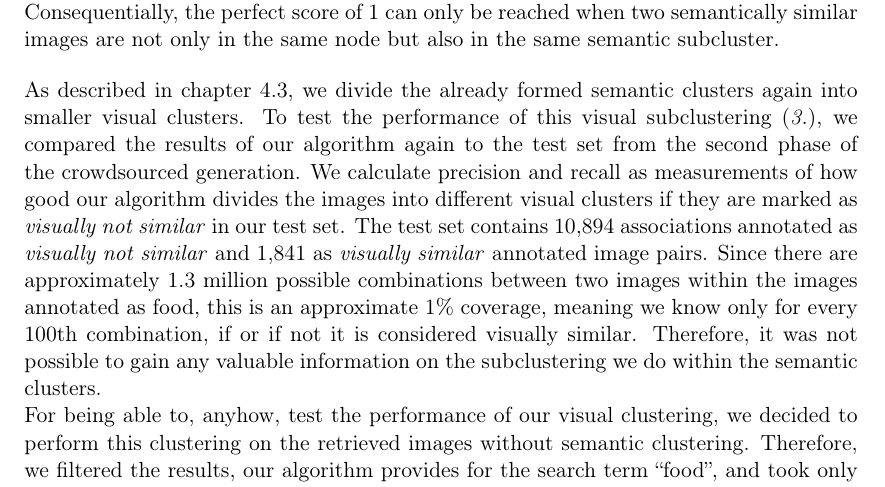
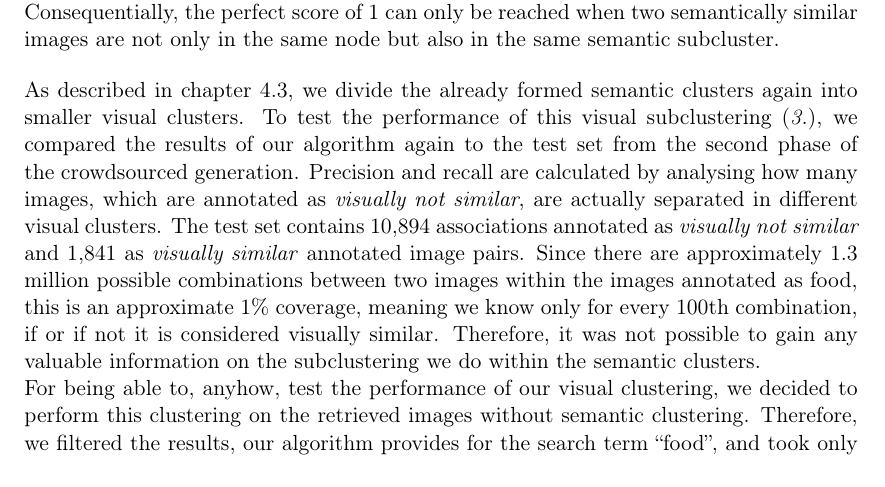
Before and after one commit to nicolas-fricke/semmul2013-group1, a LaTeX document (paper/semmul_group1.tex, which reads paper/chapters/chapter_5.tex): part of page 19 of 29, cut so that both start at the same text. Compiled offline with pdfLaTeX.

Commit message:
Paper: rephrase a sentence in section 5.2

```diff
--- a/paper/chapters/chapter_5.tex
+++ b/paper/chapters/chapter_5.tex
@@ -32,7 +32,7 @@ We include the keyword clustering in this evaluation by handling the clusters in
 \bigskip
 As described in chapter \ref{sec_visualclustering}, we divide the already formed semantic clusters again into smaller visual clusters.
 To test the performance of this visual subclustering (\emph{3.}), we compared the results of our algorithm again to the test set from the second phase of the crowdsourced generation.
-We calculate precision and recall as measurements of how good our algorithm divides the images into different visual clusters if they are marked as \emph{visually not similar} in our test set.
+Precision and recall are calculated by analysing how many images, which are annotated as \emph{visually not similar}, are actually separated in different visual clusters.
 The test set contains 10,894 associations annotated as \emph{visually not similar} and 1,841 as \emph{visually similar} annotated image pairs.
 Since there are approximately 1.3 million possible combinations between two images within the images annotated as food, this is an approximate 1\% coverage, meaning we know only for every 100th combination, if or if not it is considered visually similar.
 Therefore, it was not possible to gain any valuable information on the subclustering we do within the semantic clusters.
```
